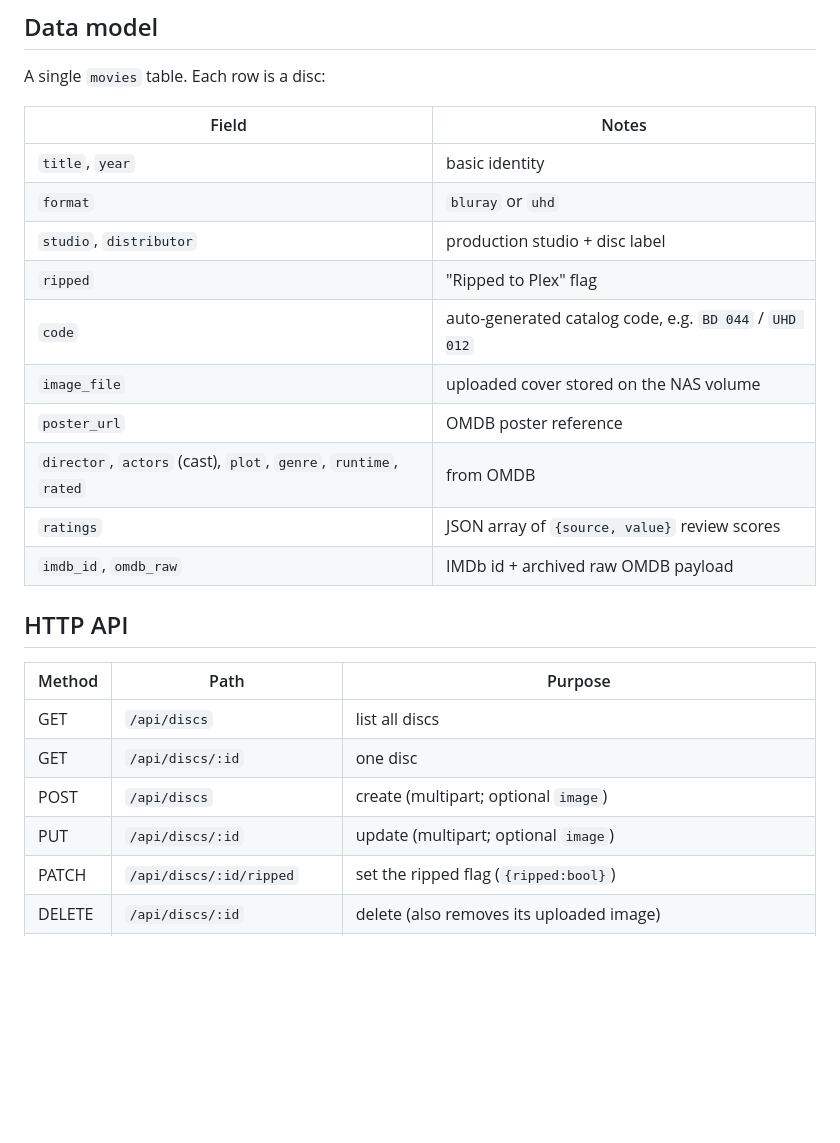
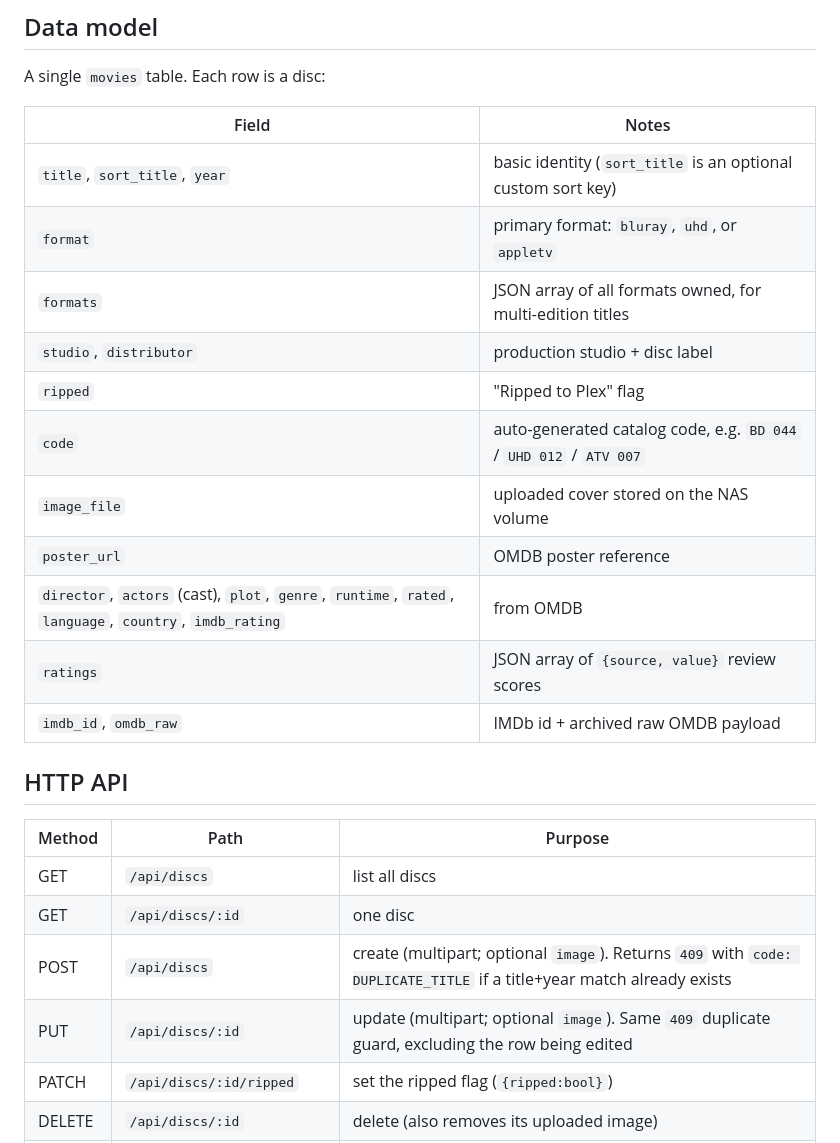
Before and after one commit to chrisemmett/movie-tracker, a Markdown page: README.md, the part around one of its changes. Drawn GitHub-style; blank space fills up the shorter version.

```diff
--- a/README.md
+++ b/README.md
@@ -120,14 +134,15 @@ A single `movies` table. Each row is a disc:
 
 | Field | Notes |
 | --- | --- |
-| `title`, `year` | basic identity |
-| `format` | `bluray` or `uhd` |
+| `title`, `sort_title`, `year` | basic identity (`sort_title` is an optional custom sort key) |
+| `format` | primary format: `bluray`, `uhd`, or `appletv` |
+| `formats` | JSON array of all formats owned, for multi-edition titles |
 | `studio`, `distributor` | production studio + disc label |
 | `ripped` | "Ripped to Plex" flag |
-| `code` | auto-generated catalog code, e.g. `BD 044` / `UHD 012` |
+| `code` | auto-generated catalog code, e.g. `BD 044` / `UHD 012` / `ATV 007` |
 | `image_file` | uploaded cover stored on the NAS volume |
 | `poster_url` | OMDB poster reference |
-| `director`, `actors` (cast), `plot`, `genre`, `runtime`, `rated` | from OMDB |
+| `director`, `actors` (cast), `plot`, `genre`, `runtime`, `rated`, `language`, `country`, `imdb_rating` | from OMDB |
 | `ratings` | JSON array of `{source, value}` review scores |
 | `imdb_id`, `omdb_raw` | IMDb id + archived raw OMDB payload |
 
@@ -137,8 +152,8 @@ A single `movies` table. Each row is a disc:
 | --- | --- | --- |
 | GET | `/api/discs` | list all discs |
 | GET | `/api/discs/:id` | one disc |
-| POST | `/api/discs` | create (multipart; optional `image`) |
-| PUT | `/api/discs/:id` | update (multipart; optional `image`) |
+| POST | `/api/discs` | create (multipart; optional `image`). Returns `409` with `code: DUPLICATE_TITLE` if a title+year match already exists |
+| PUT | `/api/discs/:id` | update (multipart; optional `image`). Same `409` duplicate guard, excluding the row being edited |
 | PATCH | `/api/discs/:id/ripped` | set the ripped flag (`{ripped:bool}`) |
 | DELETE | `/api/discs/:id` | delete (also removes its uploaded image) |
 | GET | `/api/omdb/search?q=&type=` | proxied OMDB title search (`type` is `movie` or `series`, default `movie`) |
```
Also changed, not shown: other parts of README.md (+27 -13 lines).
